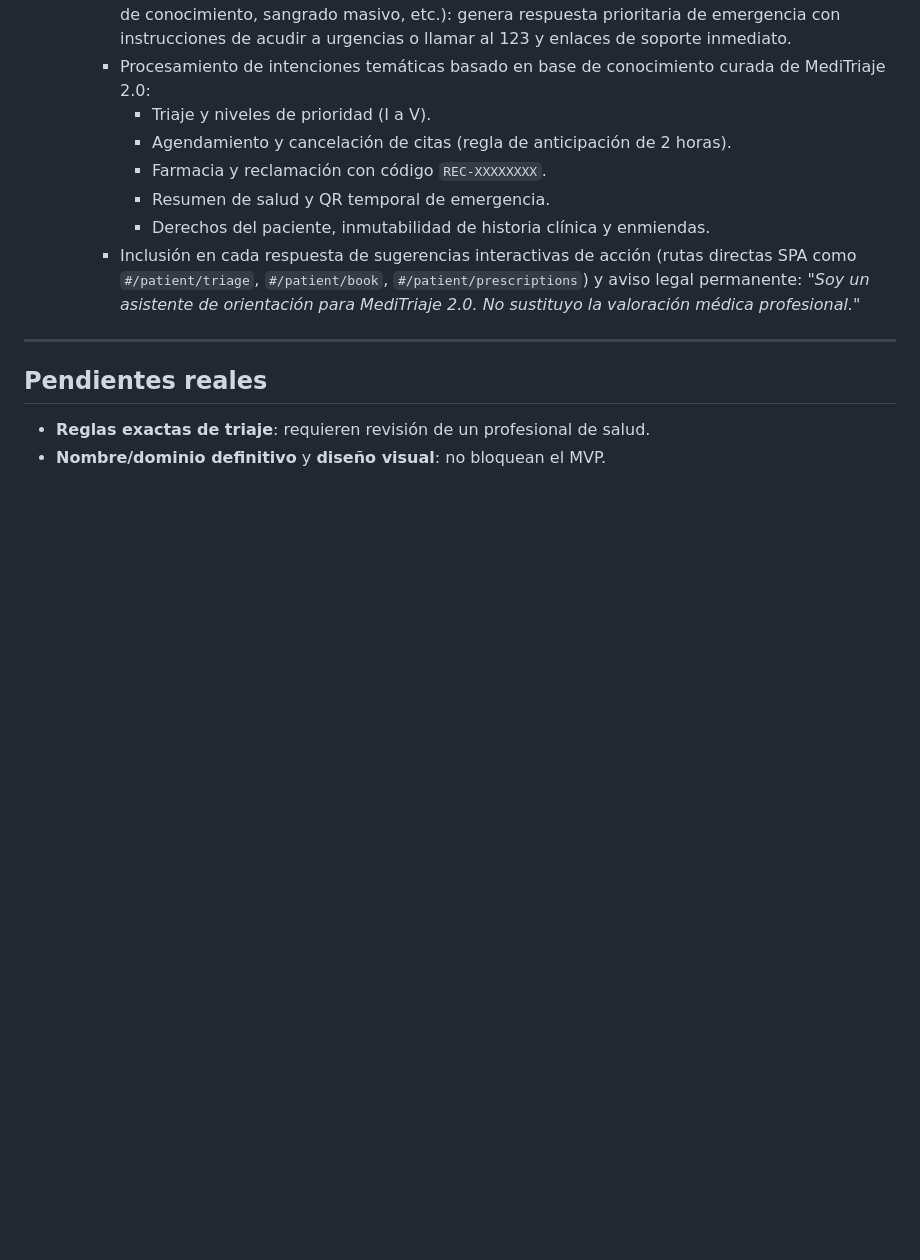
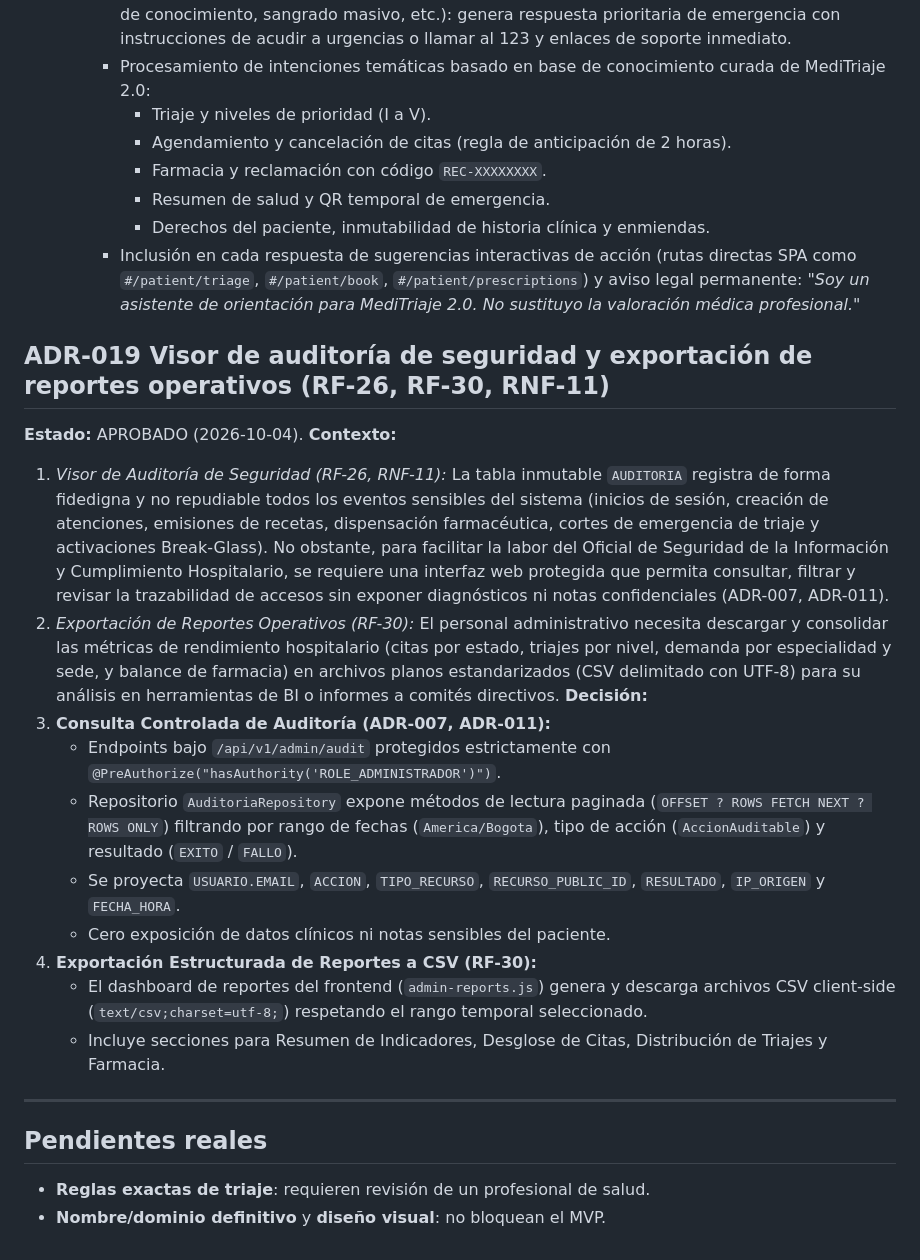
Before and after one commit to Sebasr0311/MediTraje, a Markdown page: docs/DECISIONES.md, the part around the change. GitHub-like rendering; blank space fills up the shorter version.

Commit message:
docs(architecture): adr-019 visor de auditoria y exportacion de reportes (F2.7.1)

```diff
--- a/docs/DECISIONES.md
+++ b/docs/DECISIONES.md
@@ -237,6 +237,21 @@ Reservar en una transacción: `UPDATE slot SET estado='OCUPADO' WHERE id=? AND e
        - Derechos del paciente, inmutabilidad de historia clínica y enmiendas.
      - Inclusión en cada respuesta de sugerencias interactivas de acción (rutas directas SPA como `#/patient/triage`, `#/patient/book`, `#/patient/prescriptions`) y aviso legal permanente: *"Soy un asistente de orientación para MediTriaje 2.0. No sustituyo la valoración médica profesional."*
 
+## ADR-019 Visor de auditoría de seguridad y exportación de reportes operativos (RF-26, RF-30, RNF-11)
+**Estado:** APROBADO (2026-10-04).
+**Contexto:**
+1. *Visor de Auditoría de Seguridad (RF-26, RNF-11):* La tabla inmutable `AUDITORIA` registra de forma fidedigna y no repudiable todos los eventos sensibles del sistema (inicios de sesión, creación de atenciones, emisiones de recetas, dispensación farmacéutica, cortes de emergencia de triaje y activaciones Break-Glass). No obstante, para facilitar la labor del Oficial de Seguridad de la Información y Cumplimiento Hospitalario, se requiere una interfaz web protegida que permita consultar, filtrar y revisar la trazabilidad de accesos sin exponer diagnósticos ni notas confidenciales (ADR-007, ADR-011).
+2. *Exportación de Reportes Operativos (RF-30):* El personal administrativo necesita descargar y consolidar las métricas de rendimiento hospitalario (citas por estado, triajes por nivel, demanda por especialidad y sede, y balance de farmacia) en archivos planos estandarizados (CSV delimitado con UTF-8) para su análisis en herramientas de BI o informes a comités directivos.
+**Decisión:**
+1. **Consulta Controlada de Auditoría (ADR-007, ADR-011):**
+   - Endpoints bajo `/api/v1/admin/audit` protegidos estrictamente con `@PreAuthorize("hasAuthority('ROLE_ADMINISTRADOR')")`.
+   - Repositorio `AuditoriaRepository` expone métodos de lectura paginada (`OFFSET ? ROWS FETCH NEXT ? ROWS ONLY`) filtrando por rango de fechas (`America/Bogota`), tipo de acción (`AccionAuditable`) y resultado (`EXITO` / `FALLO`).
+   - Se proyecta `USUARIO.EMAIL`, `ACCION`, `TIPO_RECURSO`, `RECURSO_PUBLIC_ID`, `RESULTADO`, `IP_ORIGEN` y `FECHA_HORA`.
+   - Cero exposición de datos clínicos ni notas sensibles del paciente.
+2. **Exportación Estructurada de Reportes a CSV (RF-30):**
+   - El dashboard de reportes del frontend (`admin-reports.js`) genera y descarga archivos CSV client-side (`text/csv;charset=utf-8;`) respetando el rango temporal seleccionado.
+   - Incluye secciones para Resumen de Indicadores, Desglose de Citas, Distribución de Triajes y Farmacia.
+
 ---
 
 ## Pendientes reales
```
Also changed, not shown: docs/PLAN_DE_TRABAJO.md (+42 -0 lines), docs/PROGRESO.md (+11 -2 lines).
